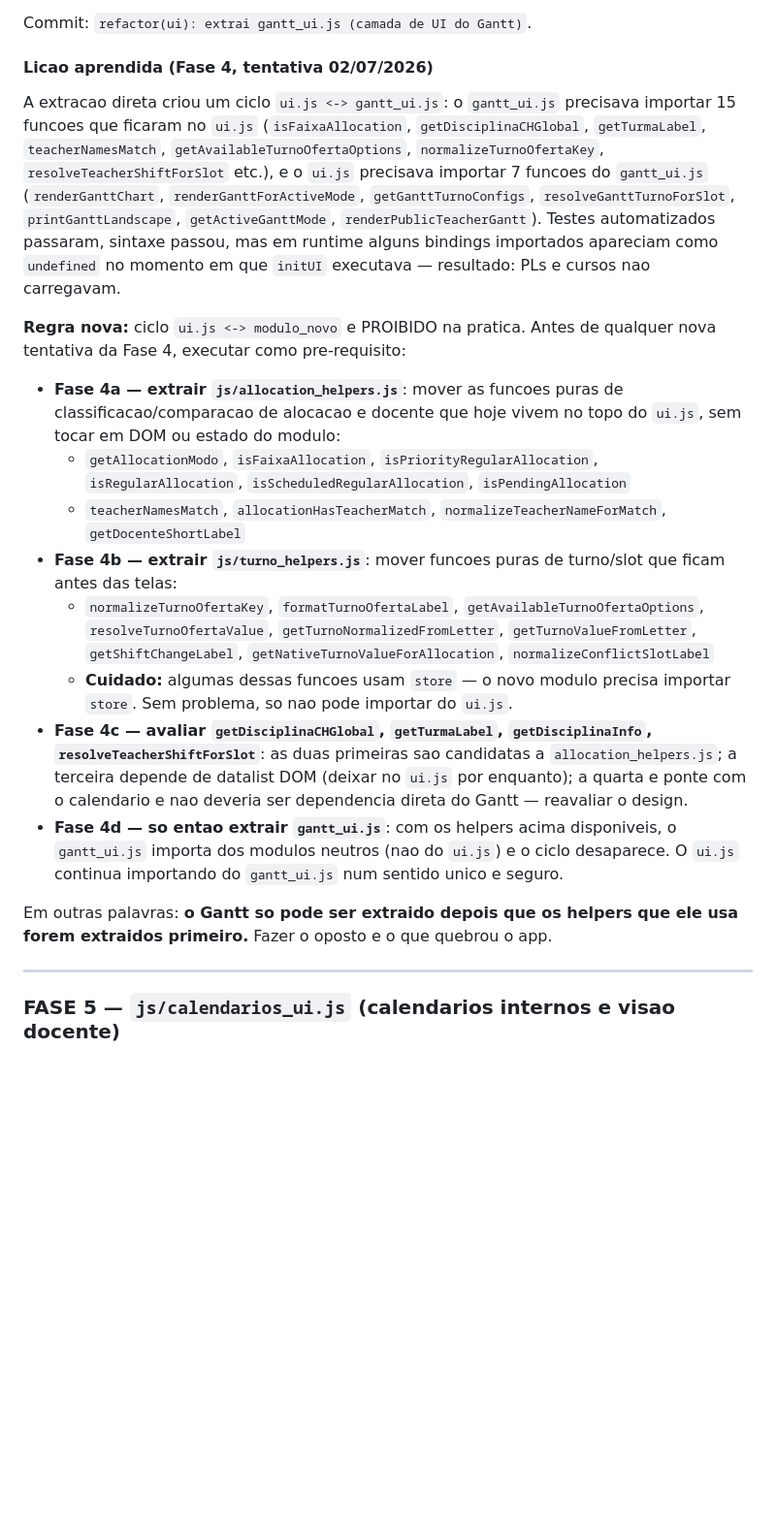
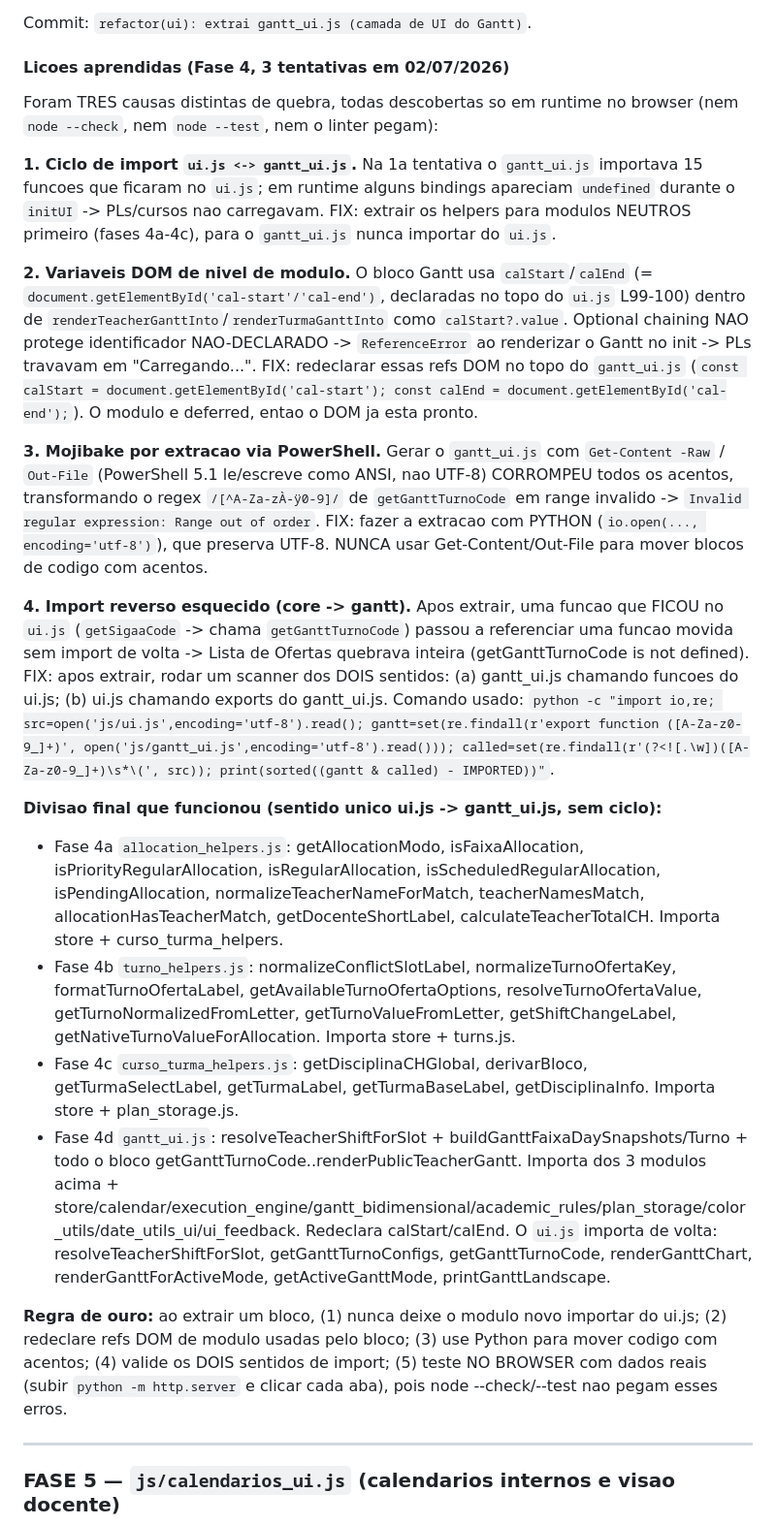
Before and after one commit to astuciasnor/gestor-iecos, a Markdown page: docs/instrucoes_fatiamento_ui.md, the part around one of its changes. Shown at 97% size. Rendered like a GitHub page; blank space fills up the shorter version.

Commit message:
docs(fatiamento): marca Fase 4 concluida e registra as 4 causas de quebra + estrategia validada

```diff
--- a/docs/instrucoes_fatiamento_ui.md
+++ b/docs/instrucoes_fatiamento_ui.md
@@ -169,22 +171,25 @@ Mover o bloco continuo de funcoes (todas com `Gantt` no nome + auxiliares exclus
 
 Commit: `refactor(ui): extrai gantt_ui.js (camada de UI do Gantt)`.
 
-#### Licao aprendida (Fase 4, tentativa 02/07/2026)
+#### Licoes aprendidas (Fase 4, 3 tentativas em 02/07/2026)
 
-A extracao direta criou um ciclo `ui.js <-> gantt_ui.js`: o `gantt_ui.js` precisava importar 15 funcoes que ficaram no `ui.js` (`isFaixaAllocation`, `getDisciplinaCHGlobal`, `getTurmaLabel`, `teacherNamesMatch`, `getAvailableTurnoOfertaOptions`, `normalizeTurnoOfertaKey`, `resolveTeacherShiftForSlot` etc.), e o `ui.js` precisava importar 7 funcoes do `gantt_ui.js` (`renderGanttChart`, `renderGanttForActiveMode`, `getGanttTurnoConfigs`, `resolveGanttTurnoForSlot`, `printGanttLandscape`, `getActiveGanttMode`, `renderPublicTeacherGantt`). Testes automatizados passaram, sintaxe passou, mas em runtime alguns bindings importados apareciam como `undefined` no momento em que `initUI` executava — resultado: PLs e cursos nao carregavam.
+Foram TRES causas distintas de quebra, todas descobertas so em runtime no browser (nem `node --check`, nem `node --test`, nem o linter pegam):
 
-**Regra nova:** ciclo `ui.js <-> modulo_novo` e PROIBIDO na pratica. Antes de qualquer nova tentativa da Fase 4, executar como pre-requisito:
+**1. Ciclo de import `ui.js <-> gantt_ui.js`.** Na 1a tentativa o `gantt_ui.js` importava 15 funcoes que ficaram no `ui.js`; em runtime alguns bindings apareciam `undefined` durante o `initUI` -> PLs/cursos nao carregavam. FIX: extrair os helpers para modulos NEUTROS primeiro (fases 4a-4c), para o `gantt_ui.js` nunca importar do `ui.js`.
 
-- **Fase 4a — extrair `js/allocation_helpers.js`**: mover as funcoes puras de classificacao/comparacao de alocacao e docente que hoje vivem no topo do `ui.js`, sem tocar em DOM ou estado do modulo:
-  - `getAllocationModo`, `isFaixaAllocation`, `isPriorityRegularAllocation`, `isRegularAllocation`, `isScheduledRegularAllocation`, `isPendingAllocation`
-  - `teacherNamesMatch`, `allocationHasTeacherMatch`, `normalizeTeacherNameForMatch`, `getDocenteShortLabel`
-- **Fase 4b — extrair `js/turno_helpers.js`**: mover funcoes puras de turno/slot que ficam antes das telas:
-  - `normalizeTurnoOfertaKey`, `formatTurnoOfertaLabel`, `getAvailableTurnoOfertaOptions`, `resolveTurnoOfertaValue`, `getTurnoNormalizedFromLetter`, `getTurnoValueFromLetter`, `getShiftChangeLabel`, `getNativeTurnoValueForAllocation`, `normalizeConflictSlotLabel`
-  - **Cuidado:** algumas dessas funcoes usam `store` — o novo modulo precisa importar `store`. Sem problema, so nao pode importar do `ui.js`.
-- **Fase 4c — avaliar `getDisciplinaCHGlobal`, `getTurmaLabel`, `getDisciplinaInfo`, `resolveTeacherShiftForSlot`**: as duas primeiras sao candidatas a `allocation_helpers.js`; a terceira depende de datalist DOM (deixar no `ui.js` por enquanto); a quarta e ponte com o calendario e nao deveria ser dependencia direta do Gantt — reavaliar o design.
-- **Fase 4d — so entao extrair `gantt_ui.js`**: com os helpers acima disponiveis, o `gantt_ui.js` importa dos modulos neutros (nao do `ui.js`) e o ciclo desaparece. O `ui.js` continua importando do `gantt_ui.js` num sentido unico e seguro.
+**2. Variaveis DOM de nivel de modulo.** O bloco Gantt usa `calStart`/`calEnd` (= `document.getElementById('cal-start'/'cal-end')`, declaradas no topo do `ui.js` L99-100) dentro de `renderTeacherGanttInto`/`renderTurmaGanttInto` como `calStart?.value`. Optional chaining NAO protege identificador NAO-DECLARADO -> `ReferenceError` ao renderizar o Gantt no init -> PLs travavam em "Carregando...". FIX: redeclarar essas refs DOM no topo do `gantt_ui.js` (`const calStart = document.getElementById('cal-start'); const calEnd = document.getElementById('cal-end');`). O modulo e deferred, entao o DOM ja esta pronto.
 
-Em outras palavras: **o Gantt so pode ser extraido depois que os helpers que ele usa forem extraidos primeiro.** Fazer o oposto e o que quebrou o app.
+**3. Mojibake por extracao via PowerShell.** Gerar o `gantt_ui.js` com `Get-Content -Raw` / `Out-File` (PowerShell 5.1 le/escreve como ANSI, nao UTF-8) CORROMPEU todos os acentos, transformando o regex `/[^A-Za-zÀ-ÿ0-9]/` de `getGanttTurnoCode` em range invalido -> `Invalid regular expression: Range out of order`. FIX: fazer a extracao com PYTHON (`io.open(..., encoding='utf-8')`), que preserva UTF-8. NUNCA usar Get-Content/Out-File para mover blocos de codigo com acentos.
+
+**4. Import reverso esquecido (core -> gantt).** Apos extrair, uma funcao que FICOU no `ui.js` (`getSigaaCode` -> chama `getGanttTurnoCode`) passou a referenciar uma funcao movida sem import de volta -> Lista de Ofertas quebrava inteira (getGanttTurnoCode is not defined). FIX: apos extrair, rodar um scanner dos DOIS sentidos: (a) gantt_ui.js chamando funcoes do ui.js; (b) ui.js chamando exports do gantt_ui.js. Comando usado: `python -c "import io,re; src=open('js/ui.js',encoding='utf-8').read(); gantt=set(re.findall(r'export function ([A-Za-z0-9_]+)', open('js/gantt_ui.js',encoding='utf-8').read())); called=set(re.findall(r'(?<![.\w])([A-Za-z0-9_]+)\s*\(', src)); print(sorted((gantt & called) - IMPORTED))"`.
+
+**Divisao final que funcionou (sentido unico ui.js -> gantt_ui.js, sem ciclo):**
+- Fase 4a `allocation_helpers.js`: getAllocationModo, isFaixaAllocation, isPriorityRegularAllocation, isRegularAllocation, isScheduledRegularAllocation, isPendingAllocation, normalizeTeacherNameForMatch, teacherNamesMatch, allocationHasTeacherMatch, getDocenteShortLabel, calculateTeacherTotalCH. Importa store + curso_turma_helpers.
+- Fase 4b `turno_helpers.js`: normalizeConflictSlotLabel, normalizeTurnoOfertaKey, formatTurnoOfertaLabel, getAvailableTurnoOfertaOptions, resolveTurnoOfertaValue, getTurnoNormalizedFromLetter, getTurnoValueFromLetter, getShiftChangeLabel, getNativeTurnoValueForAllocation. Importa store + turns.js.
+- Fase 4c `curso_turma_helpers.js`: getDisciplinaCHGlobal, derivarBloco, getTurmaSelectLabel, getTurmaLabel, getTurmaBaseLabel, getDisciplinaInfo. Importa store + plan_storage.js.
+- Fase 4d `gantt_ui.js`: resolveTeacherShiftForSlot + buildGanttFaixaDaySnapshots/Turno + todo o bloco getGanttTurnoCode..renderPublicTeacherGantt. Importa dos 3 modulos acima + store/calendar/execution_engine/gantt_bidimensional/academic_rules/plan_storage/color_utils/date_utils_ui/ui_feedback. Redeclara calStart/calEnd. O `ui.js` importa de volta: resolveTeacherShiftForSlot, getGanttTurnoConfigs, getGanttTurnoCode, renderGanttChart, renderGanttForActiveMode, getActiveGanttMode, printGanttLandscape.
+
+**Regra de ouro:** ao extrair um bloco, (1) nunca deixe o modulo novo importar do ui.js; (2) redeclare refs DOM de modulo usadas pelo bloco; (3) use Python para mover codigo com acentos; (4) valide os DOIS sentidos de import; (5) teste NO BROWSER com dados reais (subir `python -m http.server` e clicar cada aba), pois node --check/--test nao pegam esses erros.
 
 
 ---
```
Also changed, not shown: other parts of docs/instrucoes_fatiamento_ui.md (+3 -1 lines).
